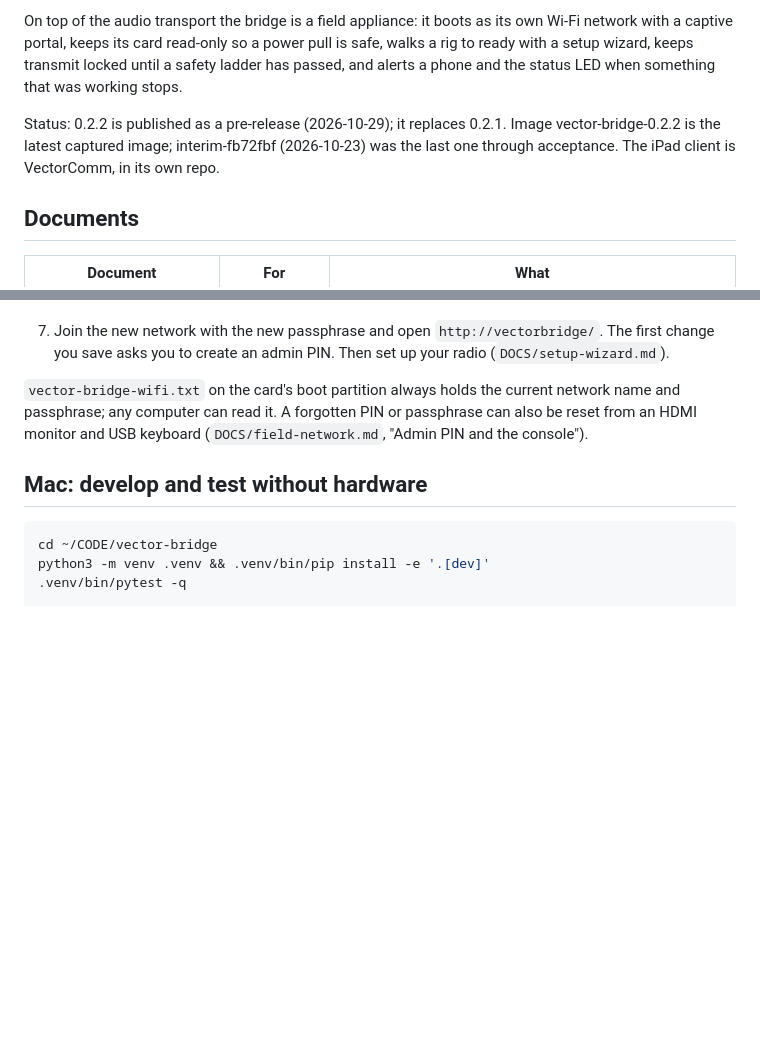
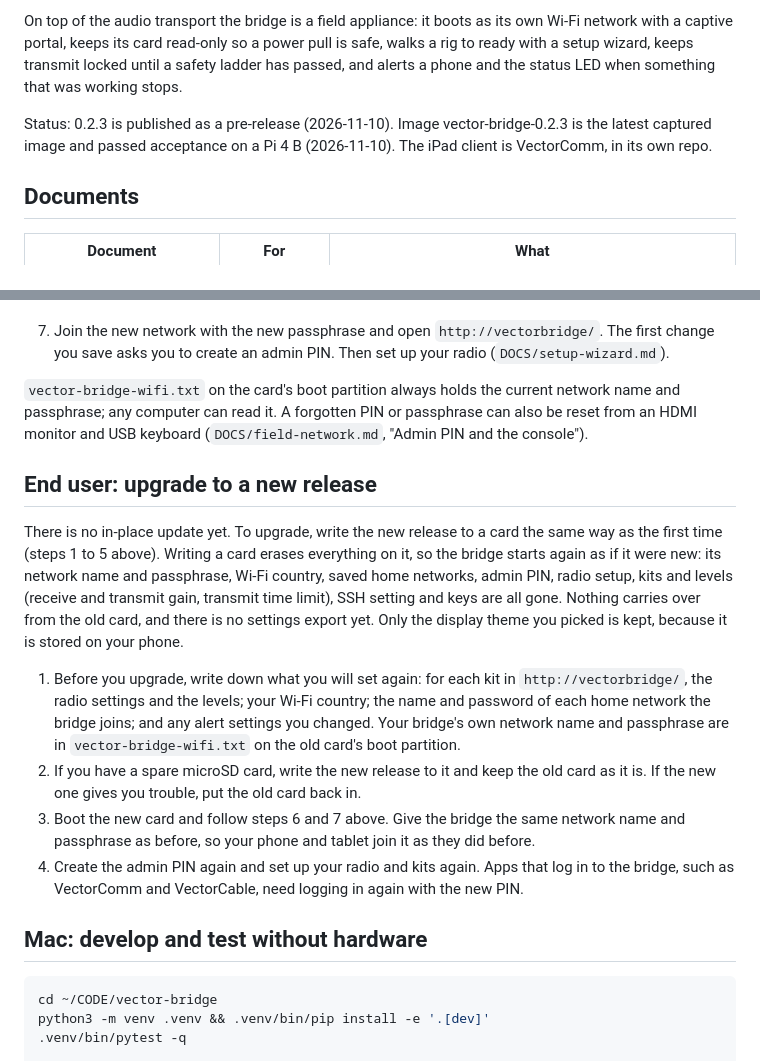
Before and after one commit to eusef/vector-bridge, a Markdown page: README.md, 2 parts joined by grey strips. Drawn GitHub-style; blank space fills up the shorter version.

Commit message:
Docs: end-user upgrade steps, new Imager screenshots, status 0.2.3

````diff
--- a/README.md
+++ b/README.md
@@ -4,7 +4,7 @@ A Raspberry Pi (Zero 2 W, 3, 4 or 5) that presents an HF radio to a tablet or co
 
 On top of the audio transport the bridge is a field appliance: it boots as its own Wi-Fi network with a captive portal, keeps its card read-only so a power pull is safe, walks a rig to ready with a setup wizard, keeps transmit locked until a safety ladder has passed, and alerts a phone and the status LED when something that was working stops.
 
-Status: 0.2.2 is published as a pre-release (2026-10-29); it replaces 0.2.1. Image vector-bridge-0.2.2 is the latest captured image; interim-fb72fbf (2026-10-23) was the last one through acceptance. The iPad client is VectorComm, in its own repo.
+Status: 0.2.3 is published as a pre-release (2026-11-10). Image vector-bridge-0.2.3 is the latest captured image and passed acceptance on a Pi 4 B (2026-11-10). The iPad client is VectorComm, in its own repo.
 
 ## Documents
 
@@ -90,6 +90,15 @@ You need a Raspberry Pi (Zero 2 W, 3, 4 or 5; the Pi 5 is not tested yet), a mic
 
 `vector-bridge-wifi.txt` on the card's boot partition always holds the current network name and passphrase; any computer can read it. A forgotten PIN or passphrase can also be reset from an HDMI monitor and USB keyboard (`DOCS/field-network.md`, "Admin PIN and the console").
 
+## End user: upgrade to a new release
+
+There is no in-place update yet. To upgrade, write the new release to a card the same way as the first time (steps 1 to 5 above). Writing a card erases everything on it, so the bridge starts again as if it were new: its network name and passphrase, Wi-Fi country, saved home networks, admin PIN, radio setup, kits and levels (receive and transmit gain, transmit time limit), SSH setting and keys are all gone. Nothing carries over from the old card, and there is no settings export yet. Only the display theme you picked is kept, because it is stored on your phone.
+
+1. Before you upgrade, write down what you will set again: for each kit in `http://vectorbridge/`, the radio settings and the levels; your Wi-Fi country; the name and password of each home network the bridge joins; and any alert settings you changed. Your bridge's own network name and passphrase are in `vector-bridge-wifi.txt` on the old card's boot partition.
+2. If you have a spare microSD card, write the new release to it and keep the old card as it is. If the new one gives you trouble, put the old card back in.
+3. Boot the new card and follow steps 6 and 7 above. Give the bridge the same network name and passphrase as before, so your phone and tablet join it as they did before.
+4. Create the admin PIN again and set up your radio and kits again. Apps that log in to the bridge, such as VectorComm and VectorCable, need logging in again with the new PIN.
+
 ## Mac: develop and test without hardware
 
 ```sh
````
Also changed, not shown: DOCS/image-build.md (+5 -3 lines), DOCS/write-the-image.md (+8 -1 lines), DOCS/images/imager/00-switch-repository.png (added), DOCS/images/imager/01-device.png, DOCS/images/imager/02-os-list.png.
